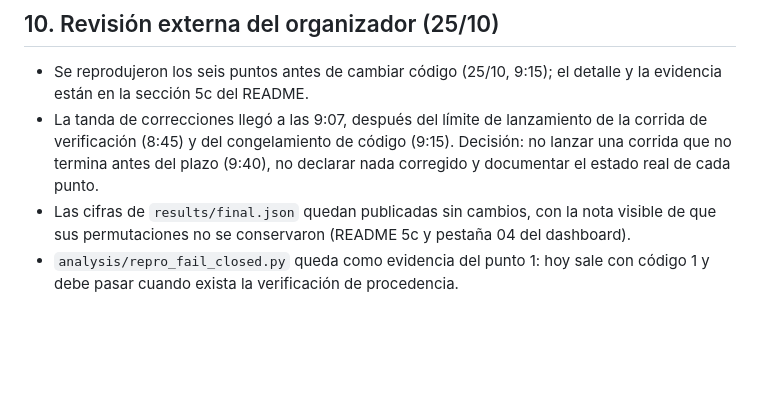
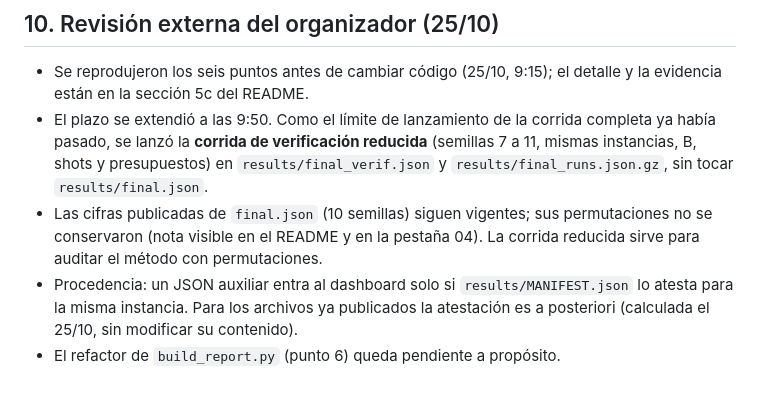
Before and after one commit to iamjosels/qgate-qap10, a Markdown page: docs/DECISIONES.md, the part around the change. Rendered like a GitHub page; blank space fills up the shorter version.

```diff
--- a/docs/DECISIONES.md
+++ b/docs/DECISIONES.md
@@ -138,10 +138,11 @@ Windows usa cp1252: el bench fuerza UTF-8 en stdout para poder imprimir λ.
 
 - Se reprodujeron los seis puntos antes de cambiar código (25/10, 9:15); el detalle y la evidencia están en la
   sección 5c del README.
-- La tanda de correcciones llegó a las 9:07, después del límite de lanzamiento de la corrida de verificación
-  (8:45) y del congelamiento de código (9:15). Decisión: no lanzar una corrida que no termina antes del plazo
-  (9:40), no declarar nada corregido y documentar el estado real de cada punto.
-- Las cifras de `results/final.json` quedan publicadas sin cambios, con la nota visible de que sus permutaciones
-  no se conservaron (README 5c y pestaña 04 del dashboard).
-- `analysis/repro_fail_closed.py` queda como evidencia del punto 1: hoy sale con código 1 y debe pasar cuando
-  exista la verificación de procedencia.
+- El plazo se extendió a las 9:50. Como el límite de lanzamiento de la corrida completa ya había pasado, se lanzó
+  la **corrida de verificación reducida** (semillas 7 a 11, mismas instancias, B, shots y presupuestos)
+  en `results/final_verif.json` y `results/final_runs.json.gz`, sin tocar `results/final.json`.
+- Las cifras publicadas de `final.json` (10 semillas) siguen vigentes; sus permutaciones no se conservaron (nota
+  visible en el README y en la pestaña 04). La corrida reducida sirve para auditar el método con permutaciones.
+- Procedencia: un JSON auxiliar entra al dashboard solo si `results/MANIFEST.json` lo atesta para la misma instancia.
+  Para los archivos ya publicados la atestación es a posteriori (calculada el 25/10, sin modificar su contenido).
+- El refactor de `build_report.py` (punto 6) queda pendiente a propósito.
```
Also changed, not shown: README.md (+13 -16 lines).
